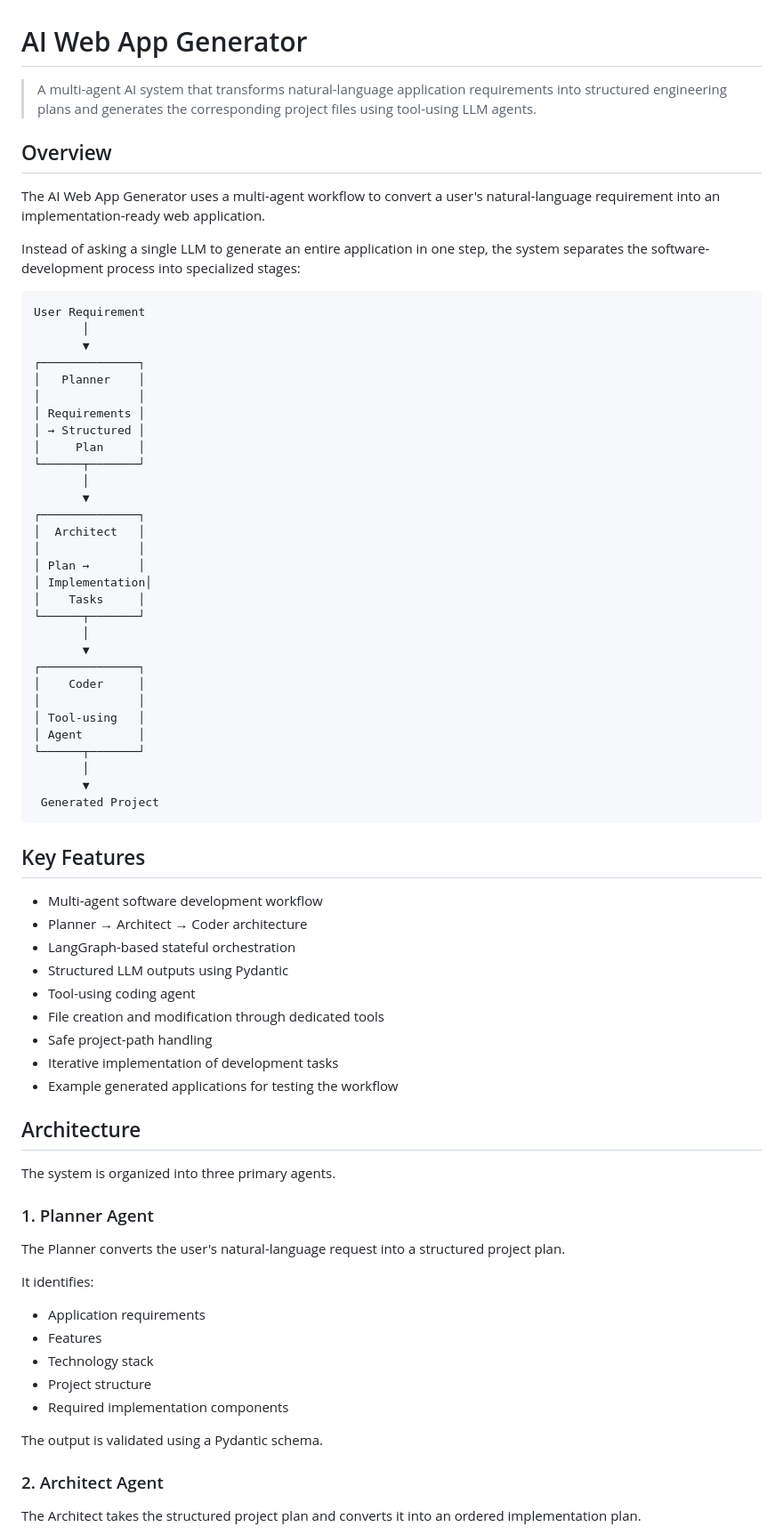
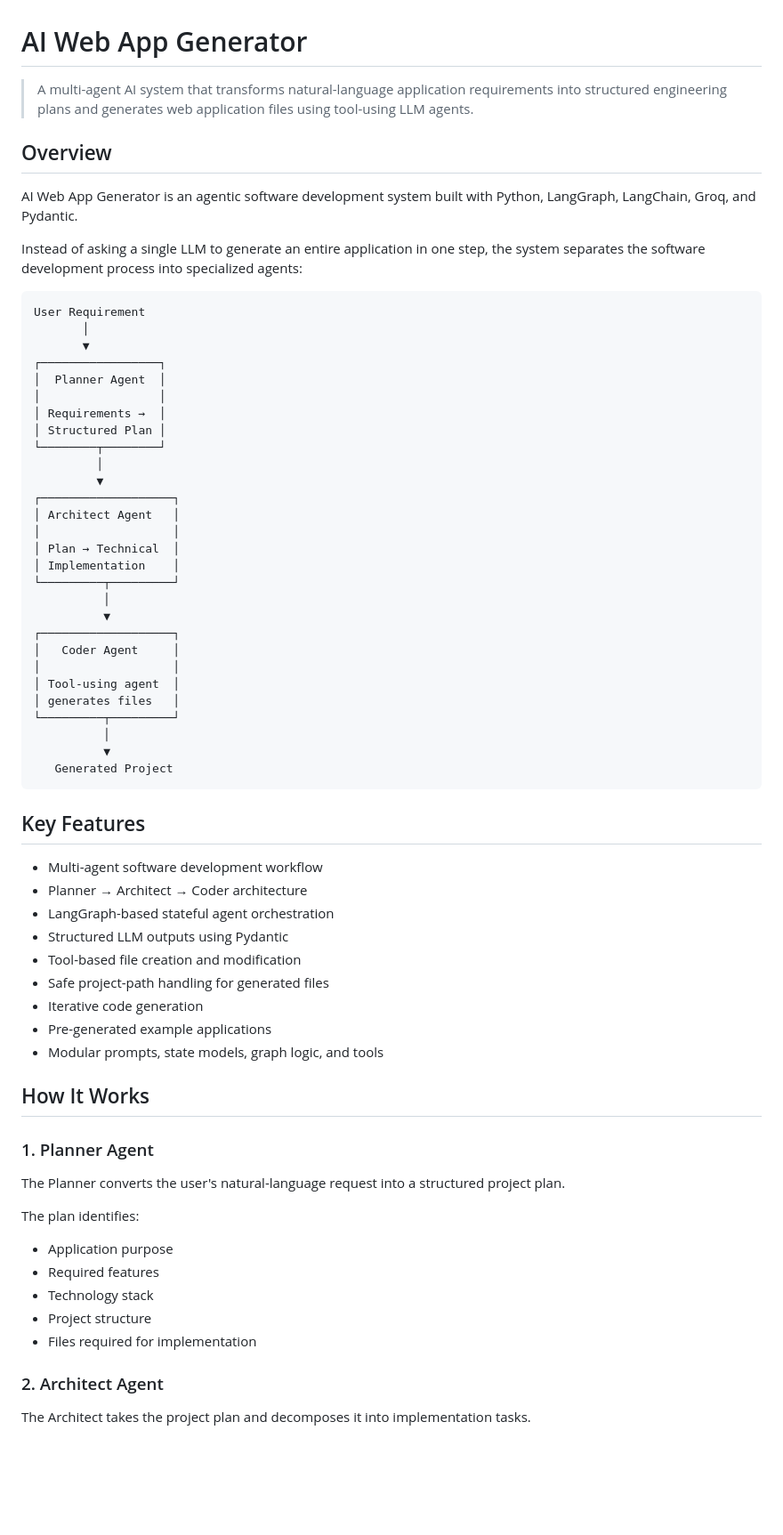
Before and after one commit to ssrj25/AI-Web-App-Generator-, a Markdown page: app_builder/README.md, the part around one of its changes. Shown at 89% size. Rendered like a GitHub page; blank space fills up the shorter version.

````diff
--- a/app_builder/README.md
+++ b/app_builder/README.md
@@ -1,77 +1,71 @@
 # AI Web App Generator
 
-> A multi-agent AI system that transforms natural-language application requirements into structured engineering plans and generates the corresponding project files using tool-using LLM agents.
+> A multi-agent AI system that transforms natural-language application requirements into structured engineering plans and generates web application files using tool-using LLM agents.
 
 ## Overview
 
-The AI Web App Generator uses a multi-agent workflow to convert a user's natural-language requirement into an implementation-ready web application.
+AI Web App Generator is an agentic software development system built with Python, LangGraph, LangChain, Groq, and Pydantic.
 
-Instead of asking a single LLM to generate an entire application in one step, the system separates the software-development process into specialized stages:
+Instead of asking a single LLM to generate an entire application in one step, the system separates the software development process into specialized agents:
 
 ```text
 User Requirement
        │
        ▼
-┌──────────────┐
-│   Planner    │
-│              │
-│ Requirements │
-│ → Structured │
-│     Plan     │
-└──────┬───────┘
-       │
-       ▼
-┌──────────────┐
-│  Architect   │
-│              │
-│ Plan →       │
-│ Implementation│
-│    Tasks     │
-└──────┬───────┘
-       │
-       ▼
-┌──────────────┐
-│    Coder     │
-│              │
-│ Tool-using   │
-│ Agent        │
-└──────┬───────┘
-       │
-       ▼
- Generated Project
+┌─────────────────┐
+│  Planner Agent  │
+│                 │
+│ Requirements →  │
+│ Structured Plan │
+└────────┬────────┘
+         │
+         ▼
+┌───────────────────┐
+│ Architect Agent   │
+│                   │
+│ Plan → Technical  │
+│ Implementation    │
+└─────────┬─────────┘
+          │
+          ▼
+┌───────────────────┐
+│   Coder Agent     │
+│                   │
+│ Tool-using agent  │
+│ generates files   │
+└─────────┬─────────┘
+          │
+          ▼
+   Generated Project
 ```
 
 ## Key Features
 
 * Multi-agent software development workflow
 * Planner → Architect → Coder architecture
-* LangGraph-based stateful orchestration
+* LangGraph-based stateful agent orchestration
 * Structured LLM outputs using Pydantic
-* Tool-using coding agent
-* File creation and modification through dedicated tools
-* Safe project-path handling
-* Iterative implementation of development tasks
-* Example generated applications for testing the workflow
+* Tool-based file creation and modification
+* Safe project-path handling for generated files
+* Iterative code generation
+* Pre-generated example applications
+* Modular prompts, state models, graph logic, and tools
 
-## Architecture
-
-The system is organized into three primary agents.
+## How It Works
 
 ### 1. Planner Agent
 
 The Planner converts the user's natural-language request into a structured project plan.
 
-It identifies:
+The plan identifies:
 
-* Application requirements
-* Features
+* Application purpose
+* Required features
 * Technology stack
 * Project structure
-* Required implementation components
-
-The output is validated using a Pydantic schema.
+* Files required for implementation
 
 ### 2. Architect Agent
 
-The Architect takes the structured project plan and converts it into an ordered implementation plan.
+The Architect takes the project plan and decomposes it into implementation tasks.
 
````
Also changed, not shown: other parts of app_builder/README.md (+170 -137 lines).
